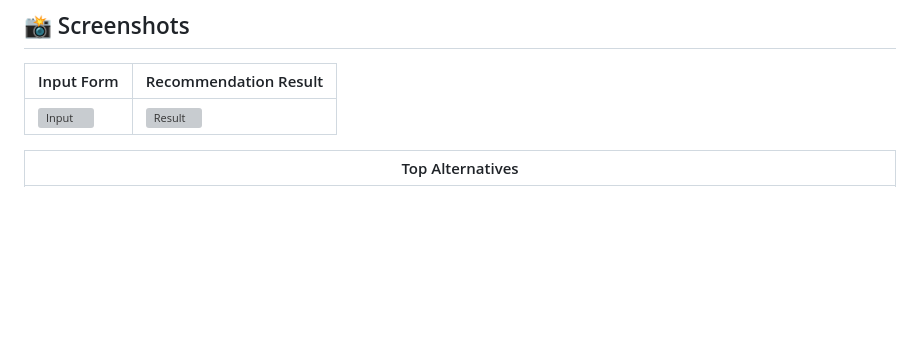
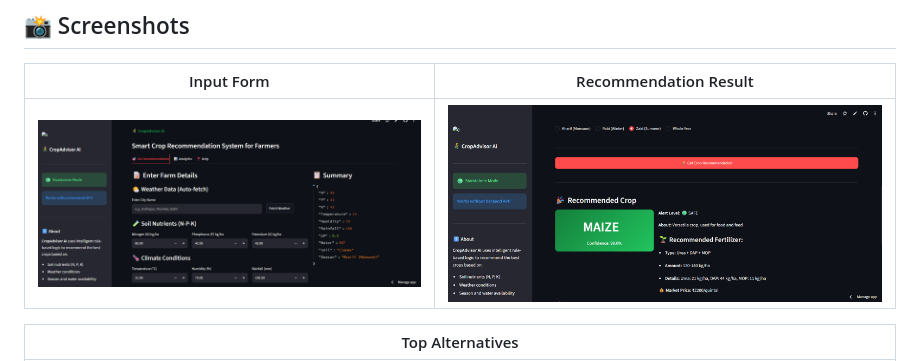
Before and after one commit to Harsh24Chandak/crop-recommendation, a Markdown page: README.md, the part around the change. Drawn GitHub-style; blank space fills up the shorter version; grey boxes are pictures that could not be loaded.

Commit message:
Update screenshot file names in README

```diff
--- a/README.md
+++ b/README.md
@@ -12,7 +12,7 @@
 
 | Input Form | Recommendation Result |
 |------------|----------------------|
-| ![Input](screenshot-1-input-form.png) | ![Result](screenshot-2-recommendation-result.png) |
+| ![Input](input-form.png) | ![Result](recommendation-result.png) |
 
 | Top Alternatives |
 |------------------|
```
